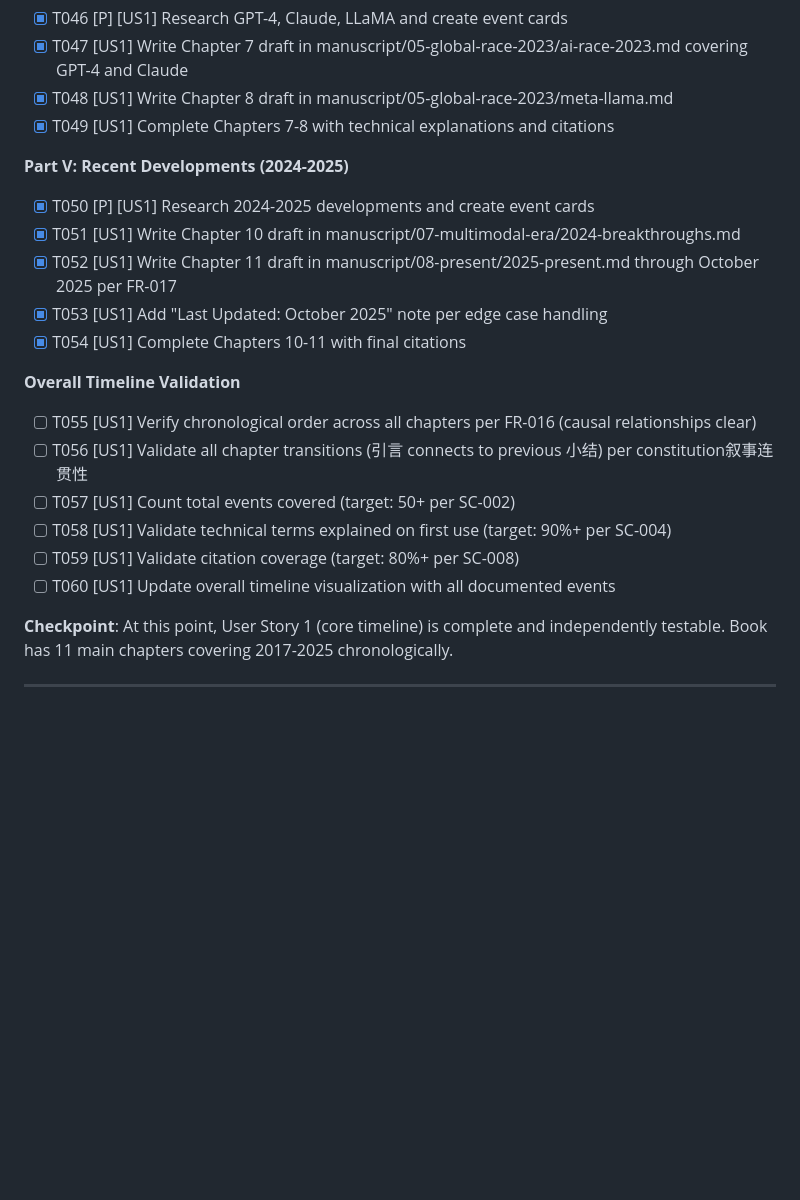
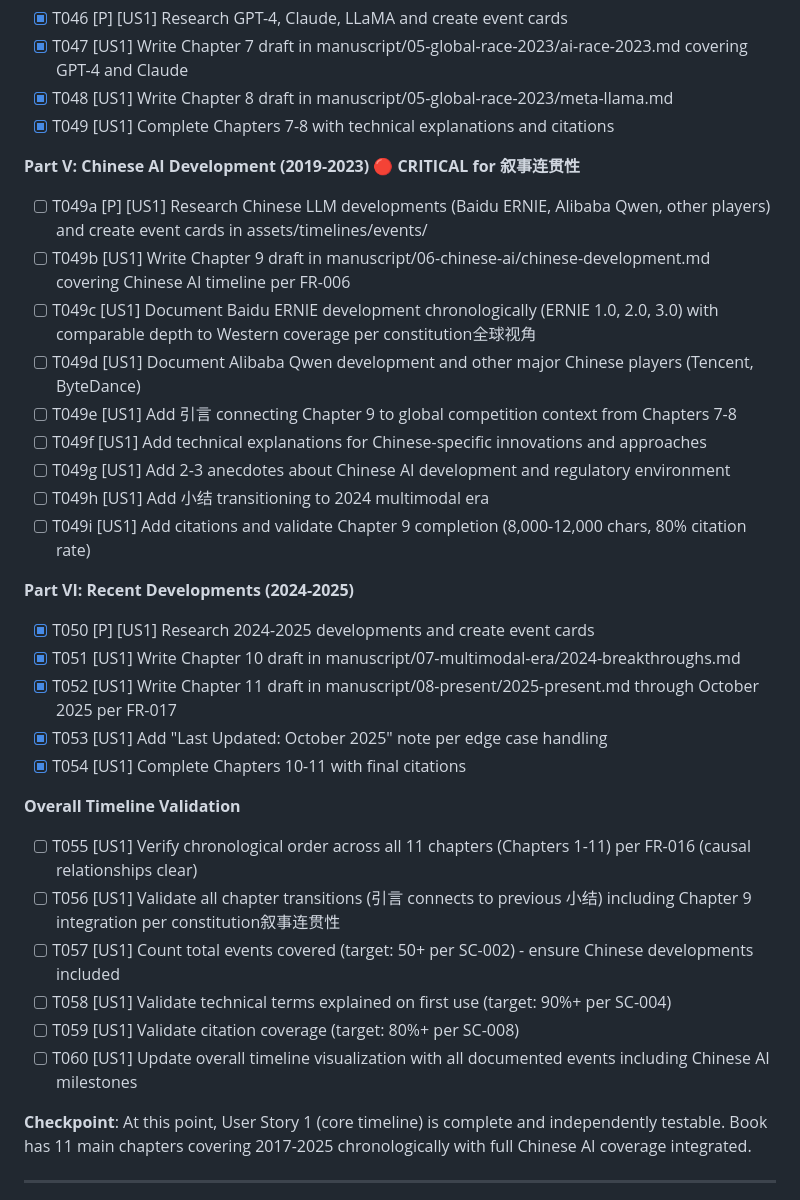
Before and after one commit to BinaryRisker/llm_history, a Markdown page: specs/001-llm-history-chronicle/tasks.md, the part around one of its changes. Rendered like a GitHub page; blank space fills up the shorter version.

```diff
--- a/specs/001-llm-history-chronicle/tasks.md
+++ b/specs/001-llm-history-chronicle/tasks.md
@@ -111,7 +111,19 @@
 - [X] T048 [US1] Write Chapter 8 draft in manuscript/05-global-race-2023/meta-llama.md
 - [X] T049 [US1] Complete Chapters 7-8 with technical explanations and citations
 
-**Part V: Recent Developments (2024-2025)**
+**Part V: Chinese AI Development (2019-2023) 🔴 CRITICAL for 叙事连贯性**
+
+- [ ] T049a [P] [US1] Research Chinese LLM developments (Baidu ERNIE, Alibaba Qwen, other players) and create event cards in assets/timelines/events/
+- [ ] T049b [US1] Write Chapter 9 draft in manuscript/06-chinese-ai/chinese-development.md covering Chinese AI timeline per FR-006
+- [ ] T049c [US1] Document Baidu ERNIE development chronologically (ERNIE 1.0, 2.0, 3.0) with comparable depth to Western coverage per constitution全球视角
+- [ ] T049d [US1] Document Alibaba Qwen development and other major Chinese players (Tencent, ByteDance)
+- [ ] T049e [US1] Add 引言 connecting Chapter 9 to global competition context from Chapters 7-8
+- [ ] T049f [US1] Add technical explanations for Chinese-specific innovations and approaches
+- [ ] T049g [US1] Add 2-3 anecdotes about Chinese AI development and regulatory environment
+- [ ] T049h [US1] Add 小结 transitioning to 2024 multimodal era
+- [ ] T049i [US1] Add citations and validate Chapter 9 completion (8,000-12,000 chars, 80% citation rate)
+
+**Part VI: Recent Developments (2024-2025)**
 
 - [X] T050 [P] [US1] Research 2024-2025 developments and create event cards
 - [X] T051 [US1] Write Chapter 10 draft in manuscript/07-multimodal-era/2024-breakthroughs.md
@@ -121,14 +133,14 @@
 
 **Overall Timeline Validation**
 
-- [ ] T055 [US1] Verify chronological order across all chapters per FR-016 (causal relationships clear)
-- [ ] T056 [US1] Validate all chapter transitions (引言 connects to previous 小结) per constitution叙事连贯性
-- [ ] T057 [US1] Count total events covered (target: 50+ per SC-002)
+- [ ] T055 [US1] Verify chronological order across all 11 chapters (Chapters 1-11) per FR-016 (causal relationships clear)
+- [ ] T056 [US1] Validate all chapter transitions (引言 connects to previous 小结) including Chapter 9 integration per constitution叙事连贯性
+- [ ] T057 [US1] Count total events covered (target: 50+ per SC-002) - ensure Chinese developments included
 - [ ] T058 [US1] Validate technical terms explained on first use (target: 90%+ per SC-004)
 - [ ] T059 [US1] Validate citation coverage (target: 80%+ per SC-008)
-- [ ] T060 [US1] Update overall timeline visualization with all documented events
+- [ ] T060 [US1] Update overall timeline visualization with all documented events including Chinese AI milestones
 
-**Checkpoint**: At this point, User Story 1 (core timeline) is complete and independently testable. Book has 11 main chapters covering 2017-2025 chronologically.
+**Checkpoint**: At this point, User Story 1 (core timeline) is complete and independently testable. Book has 11 main chapters covering 2017-2025 chronologically with full Chinese AI coverage integrated.
 
 ---
 
```
Also changed, not shown: other parts of specs/001-llm-history-chronicle/tasks.md (+5 -5 lines).
